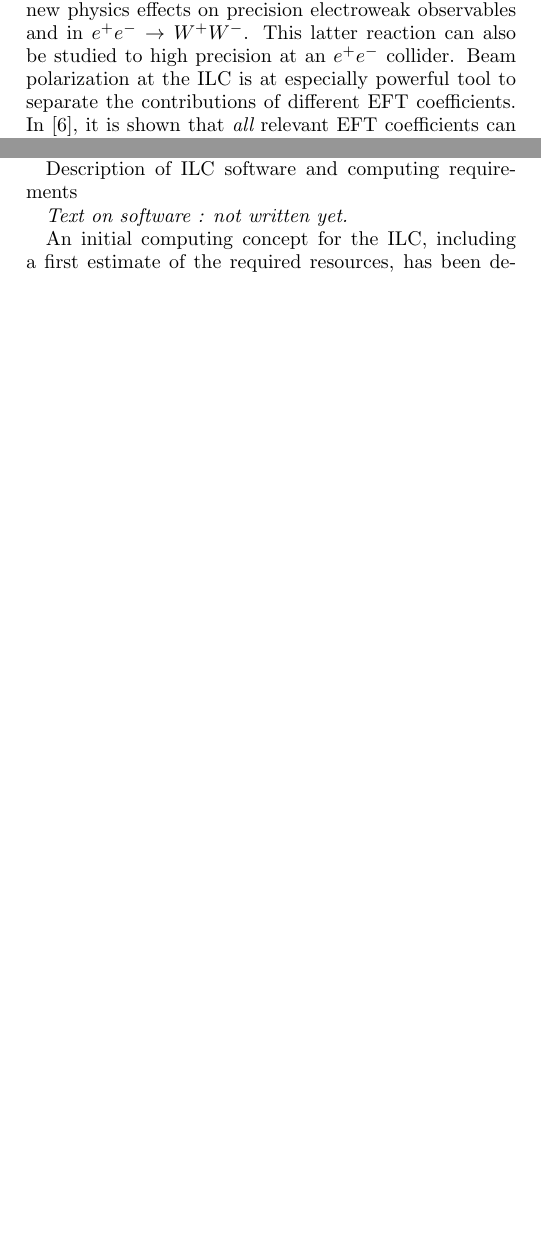
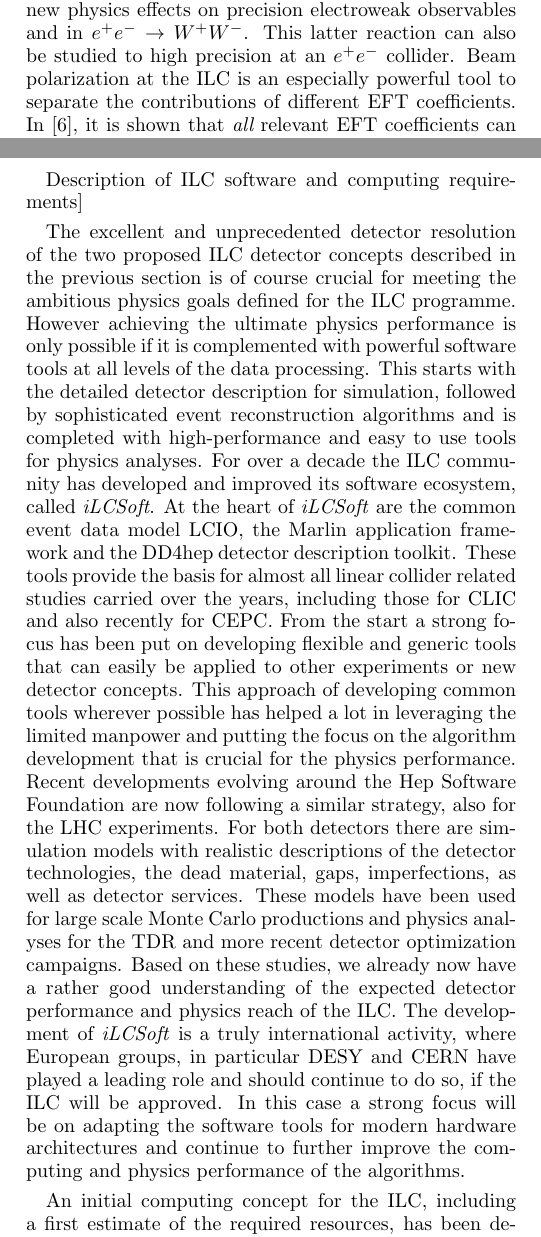
Before and after one commit to Ties-Behnke/ILC-Europe-European-Strategy-Document, a LaTeX paper (ILC-ESU-1.tex): two parts of the columns of pages 2 and 6 of 7, joined at a grey line, cut so that both start at the same text, the shorter picture padded with empty space. Compiled offline with pdfLaTeX.

Commit message:
Software and computing

```diff
--- a/ILC-ESU-1.tex
+++ b/ILC-ESU-1.tex
@@ -255,7 +255,7 @@ effective field theory (EFT), new physics effects on the  Higgs boson
 couplings to $W$ and $Z$ are related to new physics effects on
 precision electroweak observables and in $\ee\to W^+W^-$.   This
 latter reaction can also be studied to high precision at an $\ee$
-collider.  Beam polarization at the ILC is at especially powerful tool
+collider.  Beam polarization at the ILC is an especially powerful tool
 to separate the contributions of different EFT
 coefficients.    In \cite{Barklow:2017suo}, it is shown that {\it all}
 relevant EFT
@@ -544,11 +543,38 @@ An important aspect of the detector concept work has been in addition to the dev
 
-1 page - Frank G. and Akiya
+\section{\label{sec:soft}Software and Computing}
 
-  Description of ILC software and computing requirements
+[1 page - Frank G. and Akiya
 
-  {\it Text on software : not written yet. }
+  Description of ILC software and computing requirements]
 
-  An initial computing concept for the ILC, including a first estimate of the required resources, has been developed by the LCC Software and Computing Group.
+The excellent and unprecedented detector resolution of the two proposed ILC detector concepts described
+in the previous section is of course crucial for meeting the ambitious physics goals
+defined for the ILC programme. However achieving the ultimate physics performance is only possible if it
+is complemented with powerful software tools at all levels of the data processing. This starts with the
+detailed detector description for simulation, followed by sophisticated event reconstruction algorithms
+and is completed with high-performance and easy to use tools for physics analyses.
+For over a decade the ILC community has developed and improved its software ecosystem, called \emph{iLCSoft}.
+At the heart of \emph{iLCSoft} are the common event data model LCIO, the Marlin application framework and the
+DD4hep detector description toolkit. These tools provide the basis for almost all linear collider related
+studies carried over the years, including those for CLIC and also recently for CEPC.
+From the start a strong focus has been put on developing flexible and generic tools that can easily be applied
+to other experiments or new detector concepts. This approach of developing common tools wherever possible
+has helped a lot in leveraging the limited manpower and putting the focus on the algorithm development that
+is crucial for the physics performance. Recent developments evolving around the Hep Software Foundation are
+now following a similar strategy, also for the LHC experiments.
+For both detectors there are simulation models with realistic descriptions of the detector technologies,
+the dead material, gaps, imperfections, as well as detector services. These models have been used for large
+scale Monte Carlo productions and physics analyses for the TDR and more recent detector optimization
+campaigns. Based on these studies, we already now have a rather good understanding of the expected
+detector performance and physics reach of the ILC.
+The development of \emph{iLCSoft} is a truly international activity, where European groups, in particular DESY and
+CERN have played a leading role and should continue to do so, if the ILC will be approved. In this case
+a strong focus will be on adapting the software tools for modern hardware architectures and continue to
+further improve the computing and physics performance of the algorithms.
+
+
+
+An initial computing concept for the ILC, including a first estimate of the required resources, has been developed by the LCC Software and Computing Group.
 This concepts follows in general terms that of other ongoing experiments at the LHC and Belle-2 with a strong on-site computing center, complemented with large
 Grid-based computing resources distributed around the world. However, due to he much lower event rates at the ILC, compared to the LHC, we will be
 able to run in an un-triggered mode where collision data from every bunch crossing will be recorded. At the experiment site we require only limited computing
```
Also changed, not shown: ILC-ESU-1.tex (3 more changed lines).
